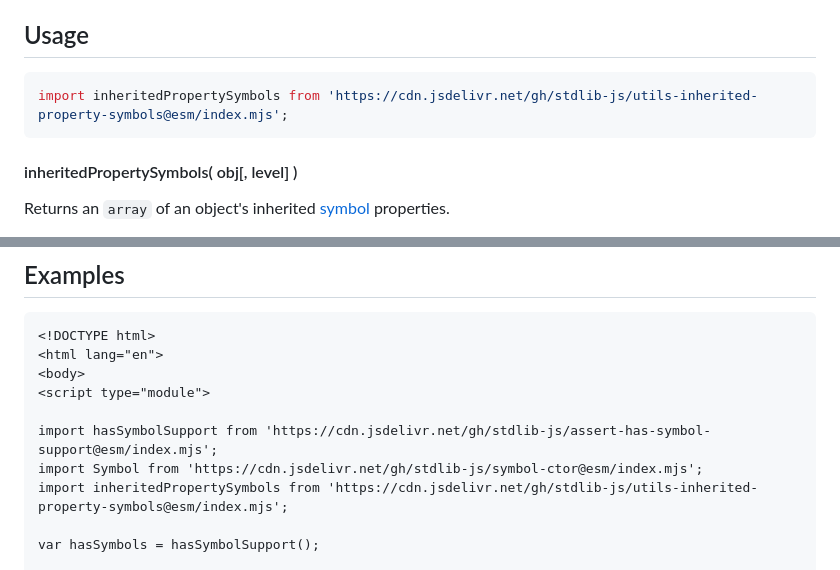
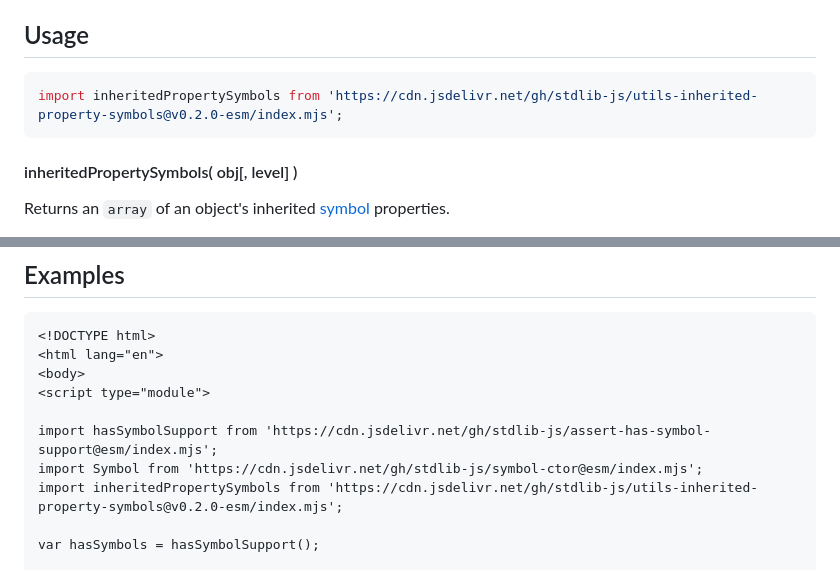
Before and after one commit to stdlib-js/utils-inherited-property-symbols, a Markdown page: README.md, 2 parts joined by grey strips. Rendered like a GitHub page.

Commit message:
Update README.md for ESM bundle v0.2.0

````diff
--- a/README.md
+++ b/README.md
@@ -42,7 +42,7 @@ limitations under the License.
 ## Usage
 
 ```javascript
-import inheritedPropertySymbols from 'https://cdn.jsdelivr.net/gh/stdlib-js/utils-inherited-property-symbols@esm/index.mjs';
+import inheritedPropertySymbols from 'https://cdn.jsdelivr.net/gh/stdlib-js/utils-inherited-property-symbols@v0.2.0-esm/index.mjs';
 ```
 
 #### inheritedPropertySymbols( obj\[, level] )
@@ -83,7 +83,7 @@ var symbols = inheritedPropertySymbols( [ 1, 2, 3 ], 1 );
 
 import hasSymbolSupport from 'https://cdn.jsdelivr.net/gh/stdlib-js/assert-has-symbol-support@esm/index.mjs';
 import Symbol from 'https://cdn.jsdelivr.net/gh/stdlib-js/symbol-ctor@esm/index.mjs';
-import inheritedPropertySymbols from 'https://cdn.jsdelivr.net/gh/stdlib-js/utils-inherited-property-symbols@esm/index.mjs';
+import inheritedPropertySymbols from 'https://cdn.jsdelivr.net/gh/stdlib-js/utils-inherited-property-symbols@v0.2.0-esm/index.mjs';
 
 var hasSymbols = hasSymbolSupport();
 
````
